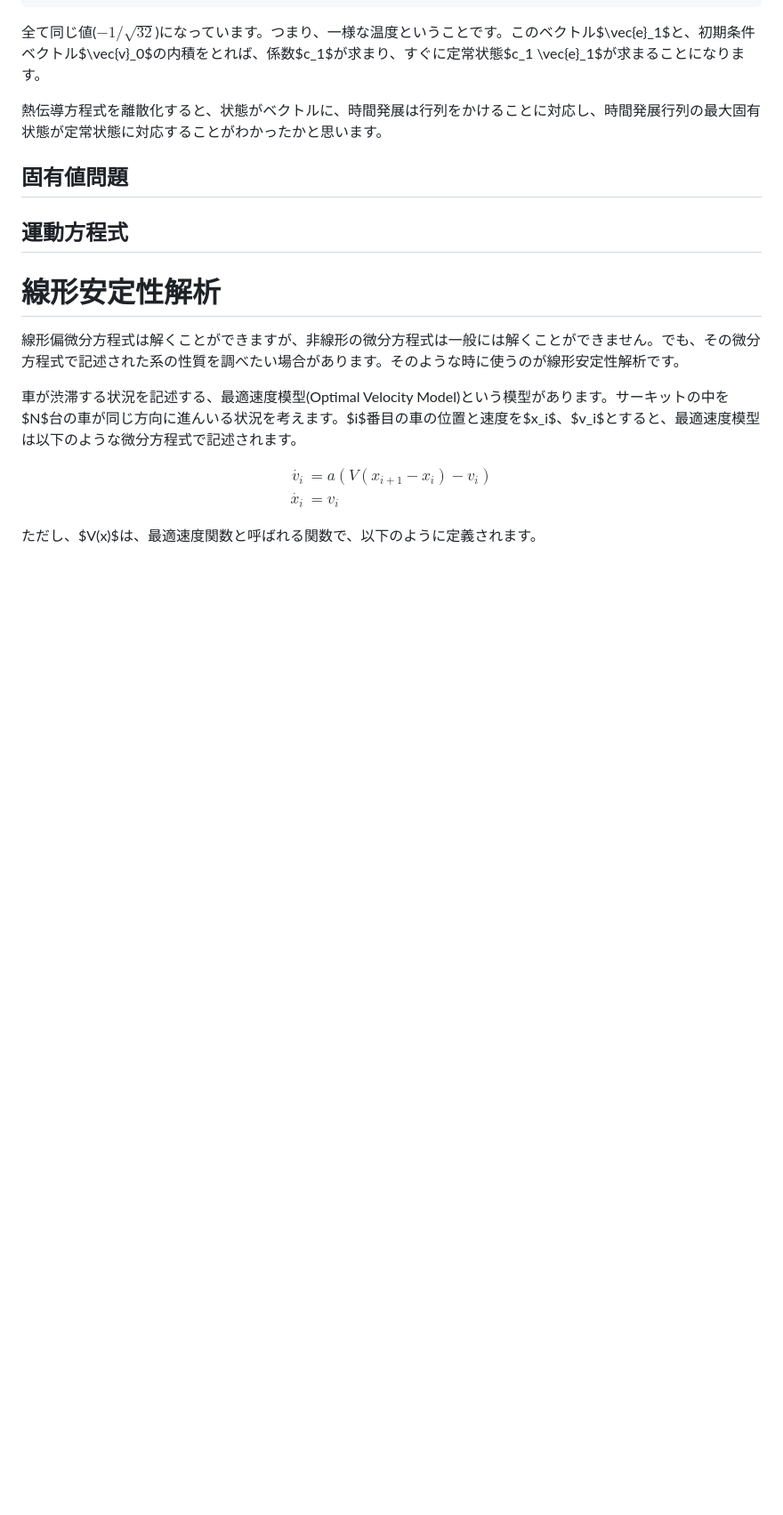
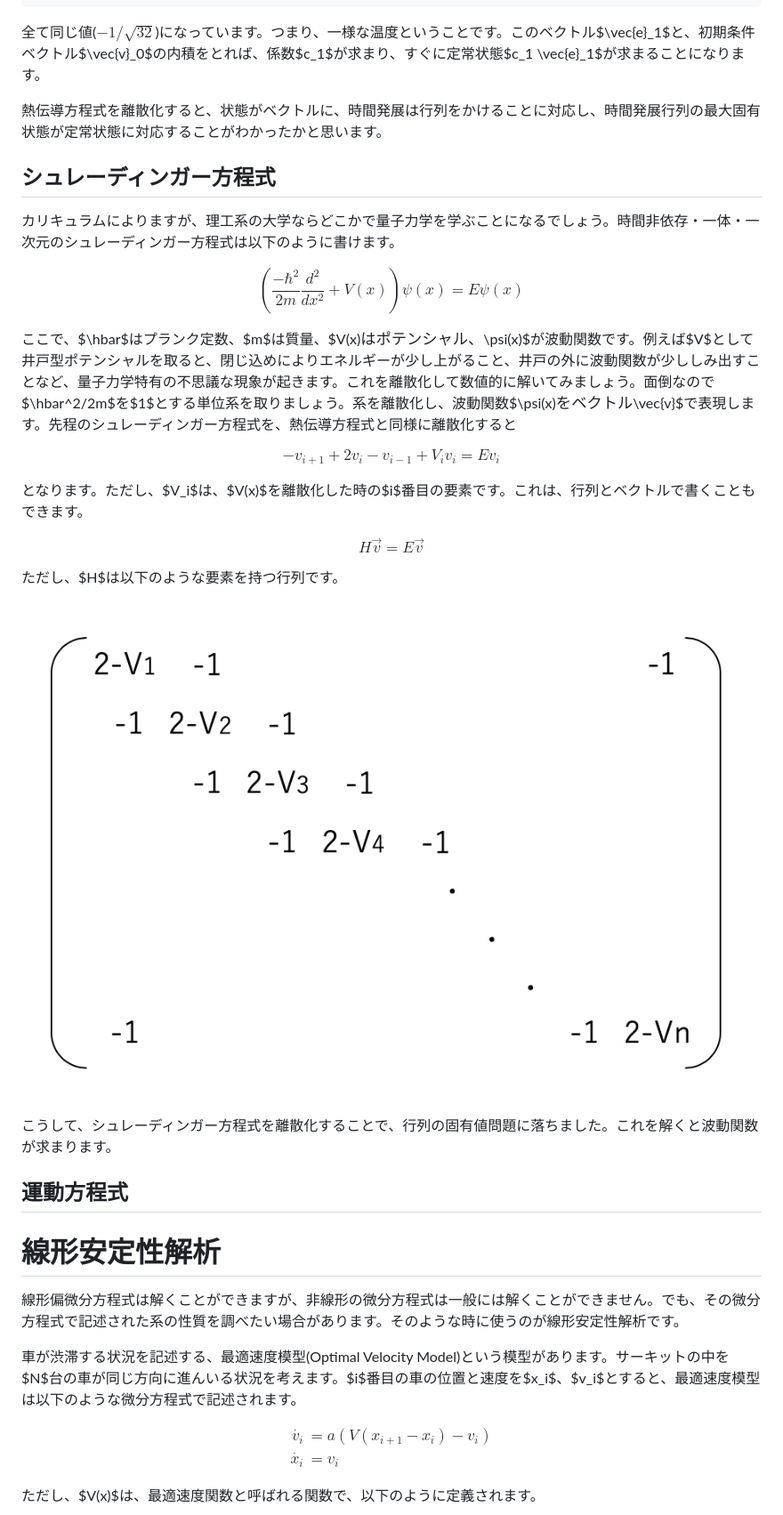
Before and after one commit to shirai708/qiita, a Markdown page: linear/README.md, the part around the change. Shown: that part at 89% size. GitHub-like rendering; pictures changed too: linear/fig/matrix2.png (added); blank space fills up the shorter version.

```diff
--- a/linear/README.md
+++ b/linear/README.md
@@ -305,7 +305,33 @@ print(v)
 
 熱伝導方程式を離散化すると、状態がベクトルに、時間発展は行列をかけることに対応し、時間発展行列の最大固有状態が定常状態に対応することがわかったかと思います。
 
-## 固有値問題
+## シュレーディンガー方程式
+
+カリキュラムによりますが、理工系の大学ならどこかで量子力学を学ぶことになるでしょう。時間非依存・一体・一次元のシュレーディンガー方程式は以下のように書けます。
+
+$$
+\left(
+\frac{-\hbar^2}{2m} \frac{d^2 }{d x^2} + V(x)
+\right) \psi(x) = E \psi(x)
+$$
+
+ここで、$\hbar$はプランク定数、$m$は質量、$V(x)$はポテンシャル、$\psi(x)$が波動関数です。例えば$V$として井戸型ポテンシャルを取ると、閉じ込めによりエネルギーが少し上がること、井戸の外に波動関数が少ししみ出すことなど、量子力学特有の不思議な現象が起きます。これを離散化して数値的に解いてみましょう。面倒なので$\hbar^2/2m$を$1$とする単位系を取りましょう。系を離散化し、波動関数$\psi(x)$をベクトル$\vec{v}$で表現します。先程のシュレーディンガー方程式を、熱伝導方程式と同様に離散化すると
+
+$$
+-v_{i+1} + 2 v_i - v_{i-1} + V_i v_i = E v_i
+$$
+
+となります。ただし、$V_i$は、$V(x)$を離散化した時の$i$番目の要素です。これは、行列とベクトルで書くこともできます。
+
+$$
+H \vec{v} = E \vec{v}
+$$
+
+ただし、$H$は以下のような要素を持つ行列です。
+
+![fig/matrix2.png](fig/matrix2.png)
+
+こうして、シュレーディンガー方程式を離散化することで、行列の固有値問題に落ちました。これを解くと波動関数が求まります。
 
 ## 運動方程式
 
```
Also changed, not shown: 1 other file.
